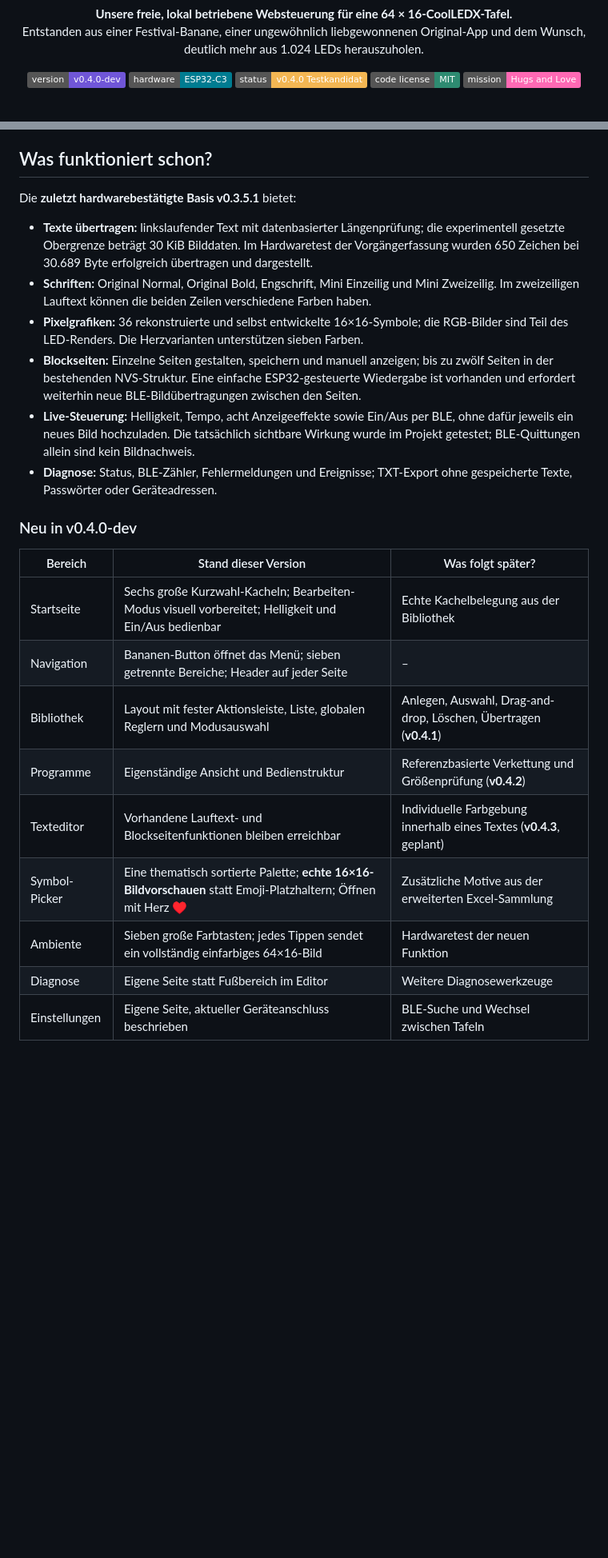
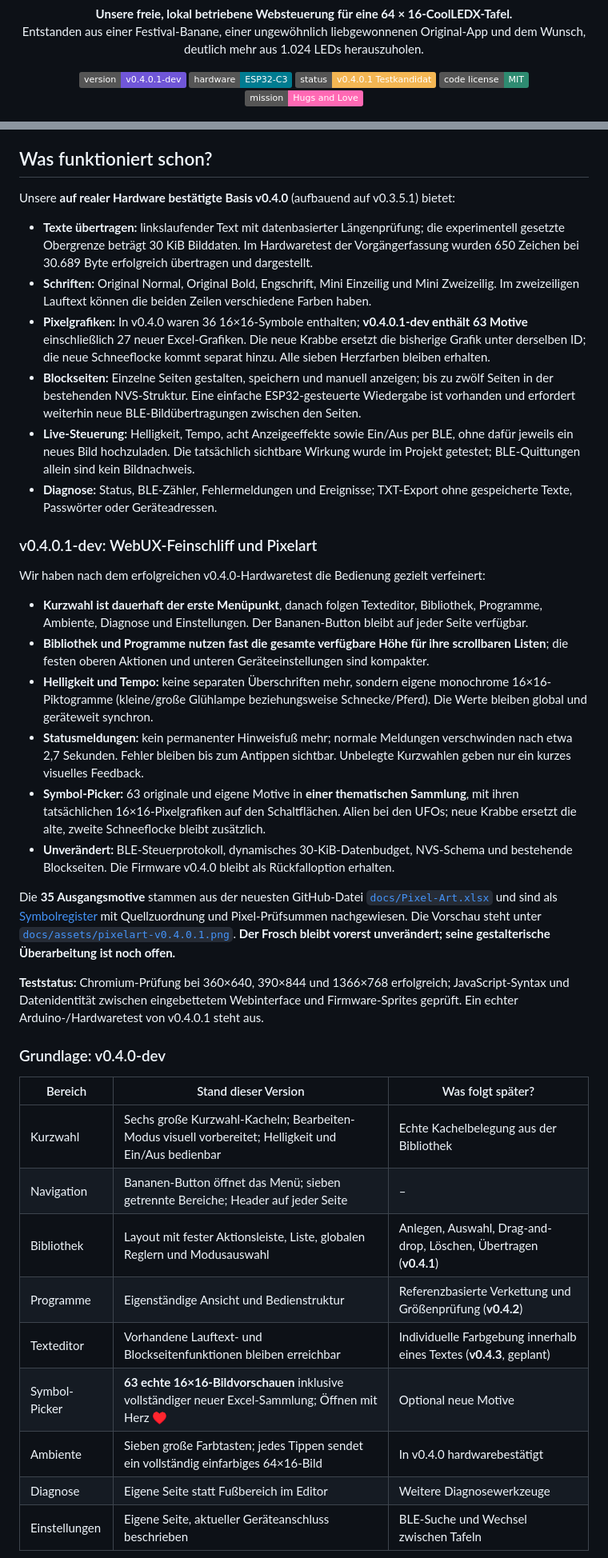
Before and after one commit to du13500/RavestickBoard-for-CoolLED1248, a Markdown page: README.md, 2 parts joined by grey strips. Shown at 80% size. Rendered like a GitHub page; badges without logos; blank space fills up the shorter version.

```diff
--- a/README.md
+++ b/README.md
@@ -14,9 +14,9 @@
 </p>
 
 <p align="center">
-  <img alt="Version" src="https://img.shields.io/badge/version-v0.4.0--dev-7056d8">
+  <img alt="Version" src="https://img.shields.io/badge/version-v0.4.0.1--dev-7056d8">
   <img alt="ESP32-C3" src="https://img.shields.io/badge/hardware-ESP32--C3-007c91">
-  <img alt="Hardwarestatus" src="https://img.shields.io/badge/status-v0.4.0%20Testkandidat-f3b653">
+  <img alt="Hardwarestatus" src="https://img.shields.io/badge/status-v0.4.0.1%20Testkandidat-f3b653">
   <img alt="Lizenz" src="https://img.shields.io/badge/code%20license-MIT-2e8b71">
   <img alt="Mission" src="https://img.shields.io/badge/mission-Hugs%20and%20Love-ff69b4">
 </p>
@@ -45,26 +45,41 @@ Die Hersteller-Firmware der Tafel bleibt unverändert. Für das lokale Steuern b
 
 ## Was funktioniert schon?
 
-Die **zuletzt hardwarebestätigte Basis v0.3.5.1** bietet:
+Unsere **auf realer Hardware bestätigte Basis v0.4.0** (aufbauend auf v0.3.5.1) bietet:
 
 - **Texte übertragen:** linkslaufender Text mit datenbasierter Längenprüfung; die experimentell gesetzte Obergrenze beträgt 30 KiB Bilddaten. Im Hardwaretest der Vorgängerfassung wurden 650 Zeichen bei 30.689 Byte erfolgreich übertragen und dargestellt.
 - **Schriften:** Original Normal, Original Bold, Engschrift, Mini Einzeilig und Mini Zweizeilig. Im zweizeiligen Lauftext können die beiden Zeilen verschiedene Farben haben.
-- **Pixelgrafiken:** 36 rekonstruierte und selbst entwickelte 16×16-Symbole; die RGB-Bilder sind Teil des LED-Renders. Die Herzvarianten unterstützen sieben Farben.
+- **Pixelgrafiken:** In v0.4.0 waren 36 16×16-Symbole enthalten; **v0.4.0.1-dev enthält 63 Motive** einschließlich 27 neuer Excel-Grafiken. Die neue Krabbe ersetzt die bisherige Grafik unter derselben ID; die neue Schneeflocke kommt separat hinzu. Alle sieben Herzfarben bleiben erhalten.
 - **Blockseiten:** Einzelne Seiten gestalten, speichern und manuell anzeigen; bis zu zwölf Seiten in der bestehenden NVS-Struktur. Eine einfache ESP32-gesteuerte Wiedergabe ist vorhanden und erfordert weiterhin neue BLE-Bildübertragungen zwischen den Seiten.
 - **Live-Steuerung:** Helligkeit, Tempo, acht Anzeigeeffekte sowie Ein/Aus per BLE, ohne dafür jeweils ein neues Bild hochzuladen. Die tatsächlich sichtbare Wirkung wurde im Projekt getestet; BLE-Quittungen allein sind kein Bildnachweis.
 - **Diagnose:** Status, BLE-Zähler, Fehlermeldungen und Ereignisse; TXT-Export ohne gespeicherte Texte, Passwörter oder Geräteadressen.
 
-### Neu in v0.4.0-dev
+### v0.4.0.1-dev: WebUX-Feinschliff und Pixelart
+
+Wir haben nach dem erfolgreichen v0.4.0-Hardwaretest die Bedienung gezielt verfeinert:
+
+- **Kurzwahl ist dauerhaft der erste Menüpunkt**, danach folgen Texteditor, Bibliothek, Programme, Ambiente, Diagnose und Einstellungen. Der Bananen-Button bleibt auf jeder Seite verfügbar.
+- **Bibliothek und Programme nutzen fast die gesamte verfügbare Höhe für ihre scrollbaren Listen**; die festen oberen Aktionen und unteren Geräteeinstellungen sind kompakter.
+- **Helligkeit und Tempo:** keine separaten Überschriften mehr, sondern eigene monochrome 16×16-Piktogramme (kleine/große Glühlampe beziehungsweise Schnecke/Pferd). Die Werte bleiben global und geräteweit synchron.
+- **Statusmeldungen:** kein permanenter Hinweisfuß mehr; normale Meldungen verschwinden nach etwa 2,7 Sekunden. Fehler bleiben bis zum Antippen sichtbar. Unbelegte Kurzwahlen geben nur ein kurzes visuelles Feedback.
+- **Symbol-Picker:** 63 originale und eigene Motive in **einer thematischen Sammlung**, mit ihren tatsächlichen 16×16-Pixelgrafiken auf den Schaltflächen. Alien bei den UFOs; neue Krabbe ersetzt die alte, zweite Schneeflocke bleibt zusätzlich.
+- **Unverändert:** BLE-Steuerprotokoll, dynamisches 30-KiB-Datenbudget, NVS-Schema und bestehende Blockseiten. Die Firmware v0.4.0 bleibt als Rückfalloption erhalten.
+
+Die **35 Ausgangsmotive** stammen aus der neuesten GitHub-Datei [`docs/Pixel-Art.xlsx`](docs/Pixel-Art.xlsx) und sind als [Symbolregister](docs/PIXELART_REGISTER_v0.4.0.1.json) mit Quellzuordnung und Pixel-Prüfsummen nachgewiesen. Die Vorschau steht unter [`docs/assets/pixelart-v0.4.0.1.png`](docs/assets/pixelart-v0.4.0.1.png). **Der Frosch bleibt vorerst unverändert; seine gestalterische Überarbeitung ist noch offen.**
+
+**Teststatus:** Chromium-Prüfung bei 360×640, 390×844 und 1366×768 erfolgreich; JavaScript-Syntax und Datenidentität zwischen eingebettetem Webinterface und Firmware-Sprites geprüft. Ein echter Arduino-/Hardwaretest von v0.4.0.1 steht aus.
+
+### Grundlage: v0.4.0-dev
 
 | Bereich | Stand dieser Version | Was folgt später? |
 | --- | --- | --- |
-| Startseite | Sechs große Kurzwahl-Kacheln; Bearbeiten-Modus visuell vorbereitet; Helligkeit und Ein/Aus bedienbar | Echte Kachelbelegung aus der Bibliothek |
+| Kurzwahl | Sechs große Kurzwahl-Kacheln; Bearbeiten-Modus visuell vorbereitet; Helligkeit und Ein/Aus bedienbar | Echte Kachelbelegung aus der Bibliothek |
 | Navigation | Bananen-Button öffnet das Menü; sieben getrennte Bereiche; Header auf jeder Seite | – |
 | Bibliothek | Layout mit fester Aktionsleiste, Liste, globalen Reglern und Modusauswahl | Anlegen, Auswahl, Drag-and-drop, Löschen, Übertragen (**v0.4.1**) |
 | Programme | Eigenständige Ansicht und Bedienstruktur | Referenzbasierte Verkettung und Größenprüfung (**v0.4.2**) |
 | Texteditor | Vorhandene Lauftext- und Blockseitenfunktionen bleiben erreichbar | Individuelle Farbgebung innerhalb eines Textes (**v0.4.3**, geplant) |
-| Symbol-Picker | Eine thematisch sortierte Palette; **echte 16×16-Bildvorschauen** statt Emoji-Platzhaltern; Öffnen mit Herz ♥ | Zusätzliche Motive aus der erweiterten Excel-Sammlung |
-| Ambiente | Sieben große Farbtasten; jedes Tippen sendet ein vollständig einfarbiges 64×16-Bild | Hardwaretest der neuen Funktion |
+| Symbol-Picker | **63 echte 16×16-Bildvorschauen** inklusive vollständiger neuer Excel-Sammlung; Öffnen mit Herz ♥ | Optional neue Motive |
+| Ambiente | Sieben große Farbtasten; jedes Tippen sendet ein vollständig einfarbiges 64×16-Bild | In v0.4.0 hardwarebestätigt |
 | Diagnose | Eigene Seite statt Fußbereich im Editor | Weitere Diagnosewerkzeuge |
 | Einstellungen | Eigene Seite, aktueller Geräteanschluss beschrieben | BLE-Suche und Wechsel zwischen Tafeln |
 
```
Also changed, not shown: other parts of README.md (+15 -11 lines), CHANGELOG.md (+17 -0 lines), docs/ENTWICKLUNGSSTAND_v0.4.0.1_2026-10-26.md (added, +32 -0 lines), docs/INSTALLATION_v0.4.0.1.md (added, +10 -0 lines), docs/REPO_AUFRÄUMEN_v0.3.2.md (deleted, +0 -32 lines), docs/ROADMAP.md (+12 -0 lines), docs/TESTPLAN_v0.4.0.1.md (added, +29 -0 lines), docs/TESTPLAN_v0.4.0.md (deleted, +0 -39 lines), docs/assets/pixelart-v0.4.0.1.png (added), 7 other files.
